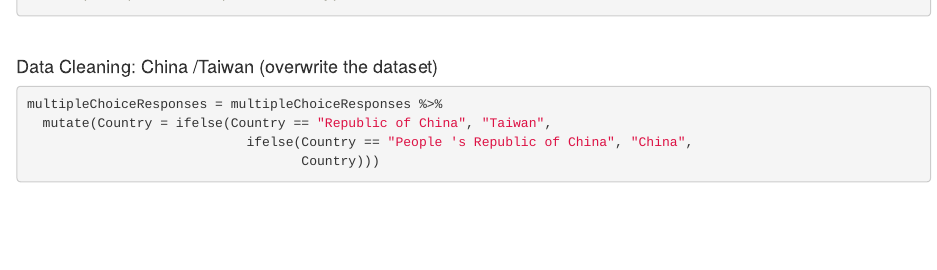
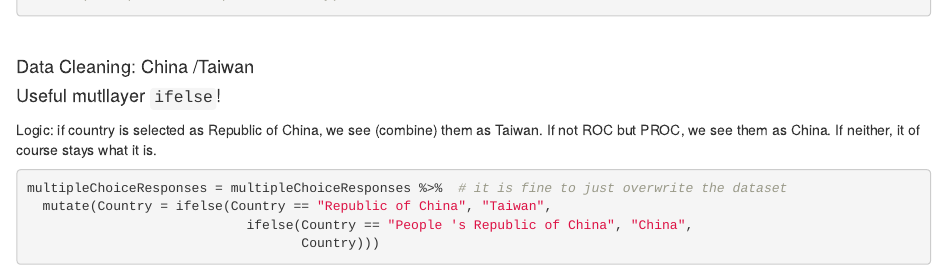
Before and after one commit to Testimate/Kagglesurvey2017, an R Markdown document (Kaggle survey visualization with tidyverse.Rmd): the page in a window 1100 px wide, from 680 px down. Rendered offline with R 4.5, knitr and Pandoc, with nearby package versions; some code elsewhere in the file could not run offline.

Commit message:
multilayer ifelse review!

````diff
--- a/Kaggle survey visualization with tidyverse.Rmd
+++ b/Kaggle survey visualization with tidyverse.Rmd
@@ -42,10 +42,13 @@ nrow(multipleChoiceResponses)
 <br>
 
 
+#### Data Cleaning: China /Taiwan
+#### Useful mutllayer `ifelse`!
 
-#### Data Cleaning: China /Taiwan (overwrite the dataset)
+Logic: if country is selected as Republic of China, we see (combine) them as Taiwan. If not ROC but PROC, we see them as China. If neither, it of course stays what it is.
+
 ```{r}
-multipleChoiceResponses = multipleChoiceResponses %>%
+multipleChoiceResponses = multipleChoiceResponses %>%  # it is fine to just overwrite the dataset
   mutate(Country = ifelse(Country == "Republic of China", "Taiwan",
                             ifelse(Country == "People 's Republic of China", "China",
                                    Country)))
````
